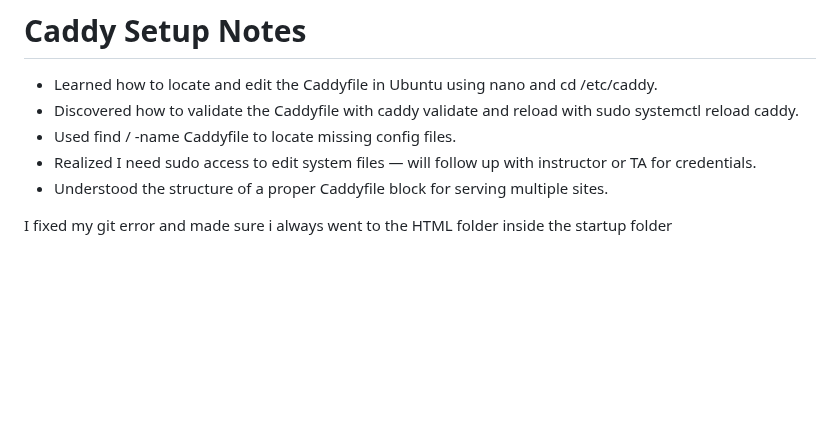
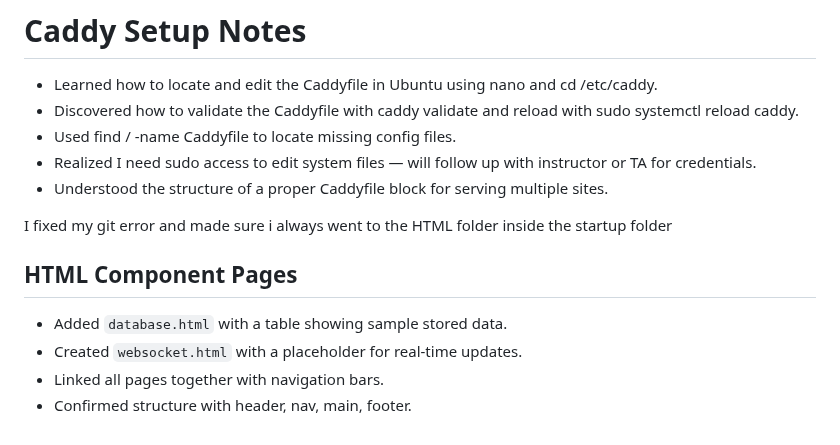
Before and after one commit to N-C-04/startup, a Markdown page: notes.md, the part around the change. GitHub-like rendering; blank space fills up the shorter version.

Commit message:
Documented database and WebSocket pages

```diff
--- a/notes.md
+++ b/notes.md
@@ -132,3 +132,10 @@ Handling the toggling of the checkboxes was particularly interesting.
 - Understood the structure of a proper Caddyfile block for serving multiple sites.
 
  I fixed my git error and made sure i always went to the HTML folder inside the startup folder
+
+ ## HTML Component Pages
+
+- Added `database.html` with a table showing sample stored data.
+- Created `websocket.html` with a placeholder for real-time updates.
+- Linked all pages together with navigation bars.
+- Confirmed structure with header, nav, main, footer.
```
